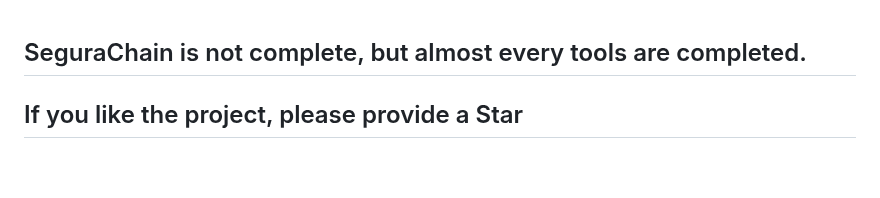
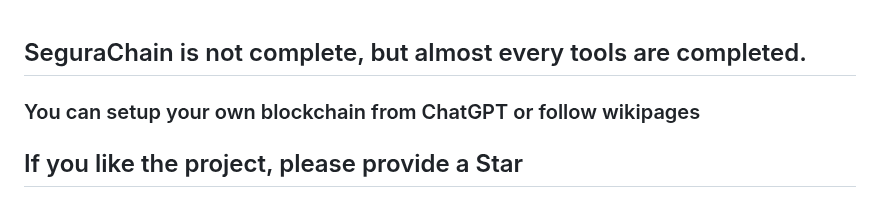
Before and after one commit to SeguraChain/SeguraChain, a Markdown page: README.md, the part around the change. Drawn GitHub-style; blank space fills up the shorter version.

```diff
--- a/README.md
+++ b/README.md
@@ -1,4 +1,5 @@
 <h2>SeguraChain is not complete, but almost every tools are completed.</h2>
+<h3> You can setup your own blockchain from ChatGPT or follow wikipages </h3>
 <h2>If you like the project, please provide a Star</h2>
 Summary: SeguraChain (Secured Chain translated from Spanish) is a technology developed mainly in C#,
 it allows to easily create and understand a decentralized blockchain process, it can be configured to support a sovereign update system,
```
